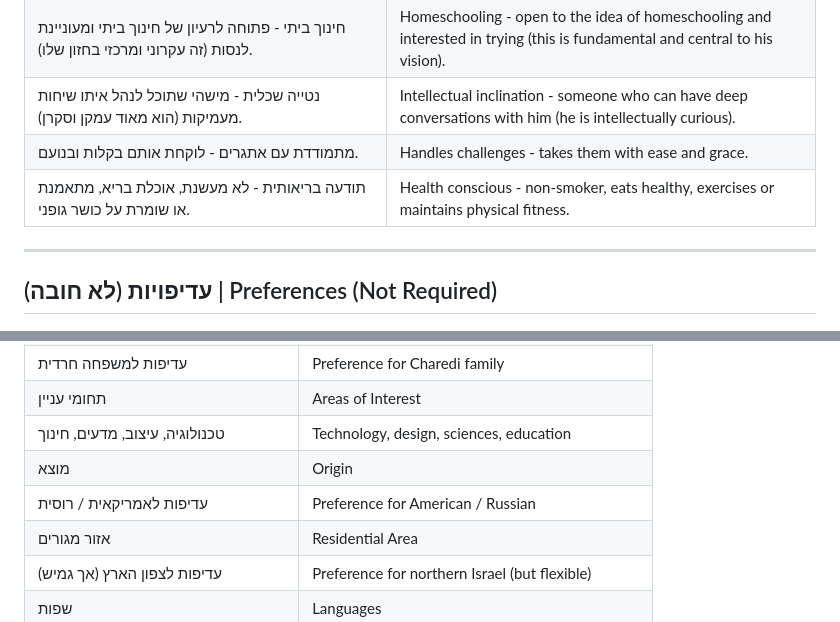
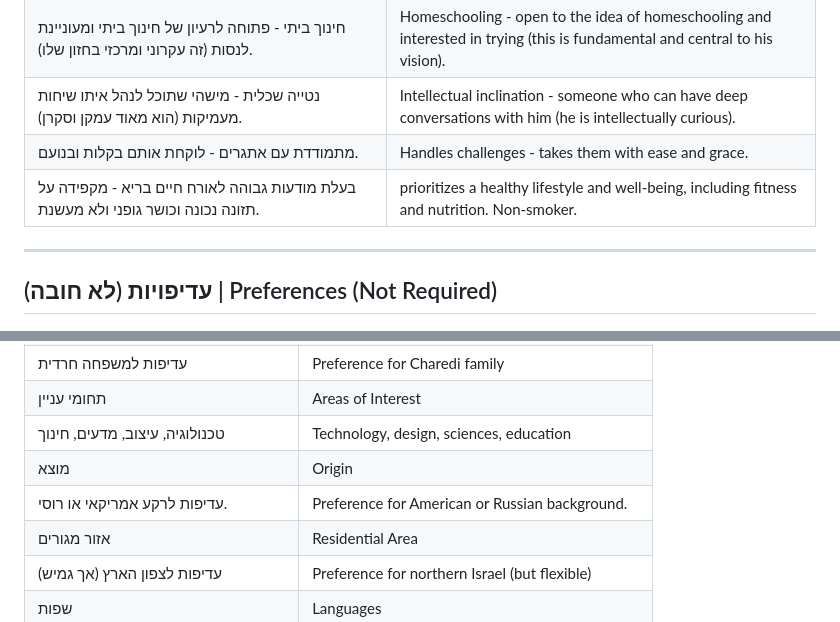
Before and after one commit to shmueltzvi76/My-shidduch-card, a Markdown page: translations-for-approval.md, 2 parts joined by grey strips. Drawn GitHub-style.

Commit message:
Update health and background preferences in translations

```diff
--- a/translations-for-approval.md
+++ b/translations-for-approval.md
@@ -450,7 +450,7 @@
 | חינוך ביתי - פתוחה לרעיון של חינוך ביתי ומעוניינת לנסות (זה עקרוני ומרכזי בחזון שלו). | Homeschooling - open to the idea of homeschooling and interested in trying (this is fundamental and central to his vision). |
 | נטייה שכלית - מישהי שתוכל לנהל איתו שיחות מעמיקות (הוא מאוד עמקן וסקרן). | Intellectual inclination - someone who can have deep conversations with him (he is intellectually curious). |
 | מתמודדת עם אתגרים - לוקחת אותם בקלות ובנועם. | Handles challenges - takes them with ease and grace. |
-| תודעה בריאותית - לא מעשנת, אוכלת בריא, מתאמנת או שומרת על כושר גופני. | Health conscious - non-smoker, eats healthy, exercises or maintains physical fitness. |
+| בעלת מודעות גבוהה לאורח חיים בריא - מקפידה על תזונה נכונה וכושר גופני ולא מעשנת. | prioritizes a healthy lifestyle and well-being, including fitness and nutrition. Non-smoker. |
 
 ---
 
@@ -466,7 +466,7 @@
 | תחומי עניין | Areas of Interest |
 | טכנולוגיה, עיצוב, מדעים, חינוך | Technology, design, sciences, education |
 | מוצא | Origin |
-| עדיפות לאמריקאית / רוסית | Preference for American / Russian |
+| עדיפות לרקע אמריקאי או רוסי. | Preference for American or Russian background.|
 | אזור מגורים | Residential Area |
 | עדיפות לצפון הארץ (אך גמיש) | Preference for northern Israel (but flexible) |
 | שפות | Languages |
```
